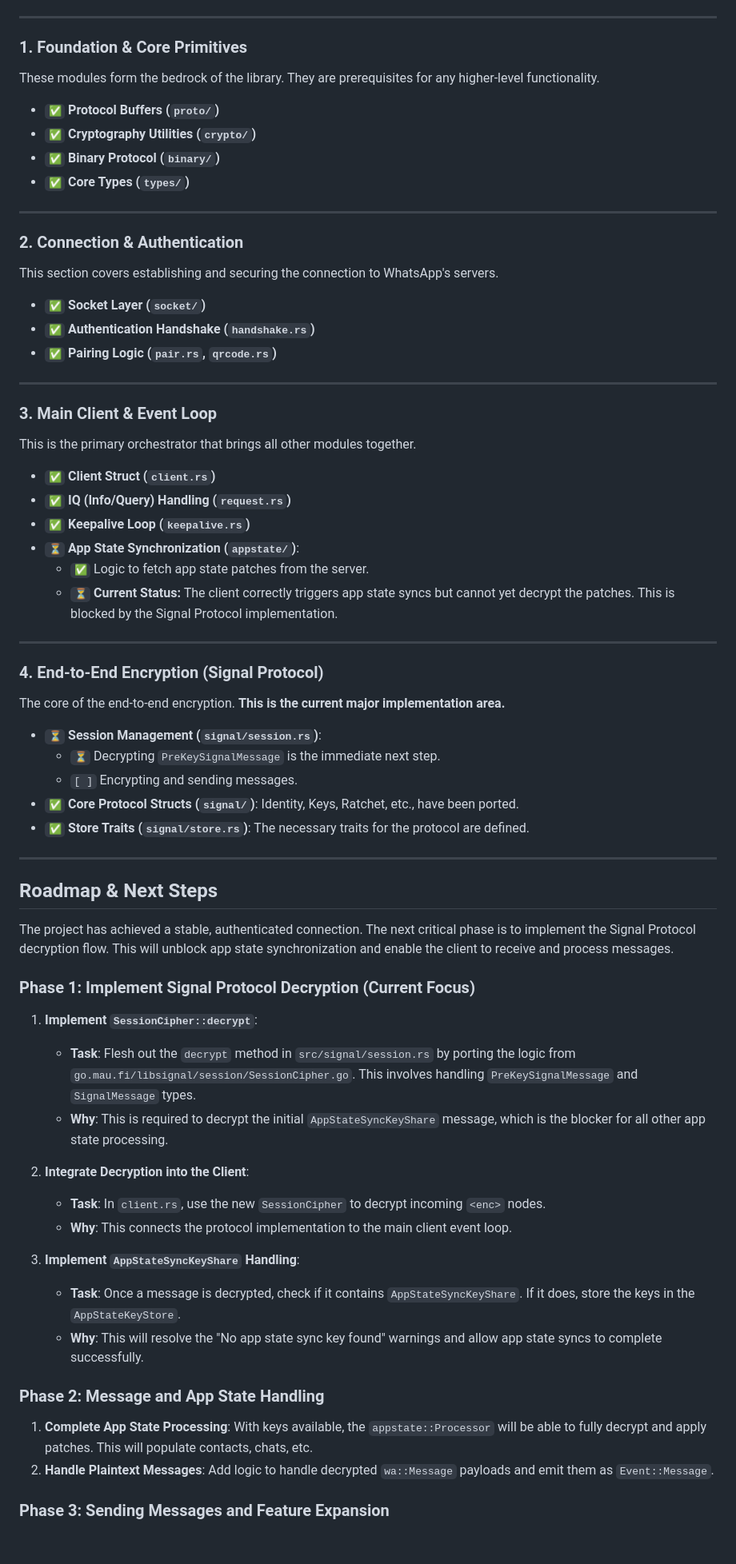
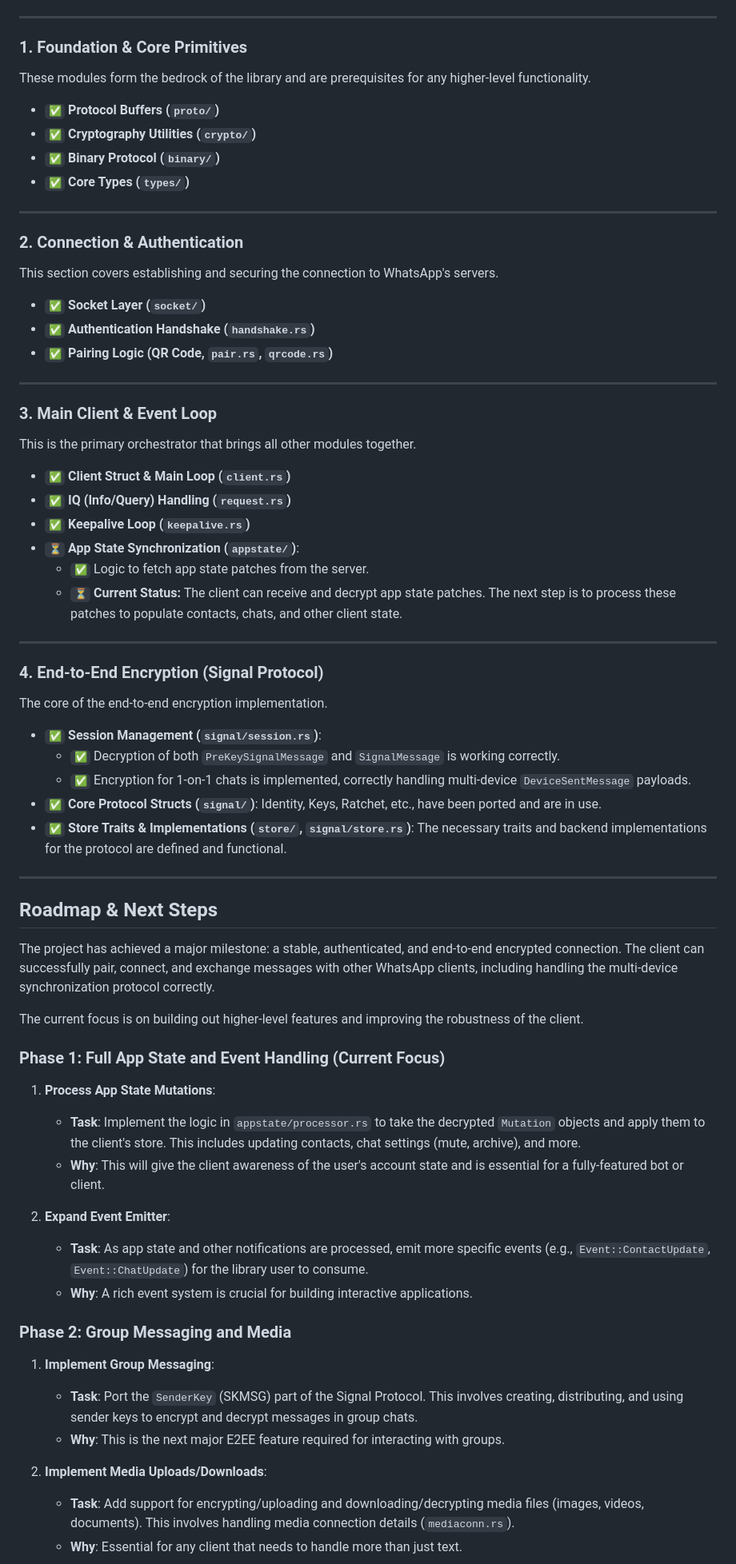
Before and after one commit to jlucaso1/whatsapp-rust, a Markdown page: README.md, the part around one of its changes. Shown at 80% size. Drawn GitHub-style; blank space fills up the shorter version.

Commit message:
docs: update README to clarify module descriptions and migration status; enhance project goals and next steps

```diff
--- a/README.md
+++ b/README.md
@@ -24,7 +24,7 @@ This document outlines the migration progress and the current state of the proje
 
 ### 1. Foundation & Core Primitives
 
-These modules form the bedrock of the library. They are prerequisites for any higher-level functionality.
+These modules form the bedrock of the library and are prerequisites for any higher-level functionality.
 
 - `✅` **Protocol Buffers (`proto/`)**
 - `✅` **Cryptography Utilities (`crypto/`)**
@@ -39,7 +39,7 @@ This section covers establishing and securing the connection to WhatsApp's serve
 
 - `✅` **Socket Layer (`socket/`)**
 - `✅` **Authentication Handshake (`handshake.rs`)**
-- `✅` **Pairing Logic (`pair.rs`, `qrcode.rs`)**
+- `✅` **Pairing Logic (QR Code, `pair.rs`, `qrcode.rs`)**
 
 ---
 
@@ -47,51 +47,52 @@ This section covers establishing and securing the connection to WhatsApp's serve
 
 This is the primary orchestrator that brings all other modules together.
 
-- `✅` **Client Struct (`client.rs`)**
+- `✅` **Client Struct & Main Loop (`client.rs`)**
 - `✅` **IQ (Info/Query) Handling (`request.rs`)**
 - `✅` **Keepalive Loop (`keepalive.rs`)**
 - `⏳` **App State Synchronization (`appstate/`)**:
   - `✅` Logic to fetch app state patches from the server.
-  - `⏳` **Current Status:** The client correctly triggers app state syncs but cannot yet decrypt the patches. This is blocked by the Signal Protocol implementation.
+  - `⏳` **Current Status:** The client can receive and decrypt app state patches. The next step is to process these patches to populate contacts, chats, and other client state.
 
 ---
 
 ### 4. End-to-End Encryption (Signal Protocol)
 
-The core of the end-to-end encryption. **This is the current major implementation area.**
+The core of the end-to-end encryption implementation.
 
-- `⏳` **Session Management (`signal/session.rs`)**:
-  - `⏳` Decrypting `PreKeySignalMessage` is the immediate next step.
-  - `[ ]` Encrypting and sending messages.
-- `✅` **Core Protocol Structs (`signal/`)**: Identity, Keys, Ratchet, etc., have been ported.
-- `✅` **Store Traits (`signal/store.rs`)**: The necessary traits for the protocol are defined.
+- `✅` **Session Management (`signal/session.rs`)**:
+  - `✅` Decryption of both `PreKeySignalMessage` and `SignalMessage` is working correctly.
+  - `✅` Encryption for 1-on-1 chats is implemented, correctly handling multi-device `DeviceSentMessage` payloads.
+- `✅` **Core Protocol Structs (`signal/`)**: Identity, Keys, Ratchet, etc., have been ported and are in use.
+- `✅` **Store Traits & Implementations (`store/`, `signal/store.rs`)**: The necessary traits and backend implementations for the protocol are defined and functional.
 
 ---
 
 ## Roadmap & Next Steps
 
-The project has achieved a stable, authenticated connection. The next critical phase is to implement the Signal Protocol decryption flow. This will unblock app state synchronization and enable the client to receive and process messages.
+The project has achieved a major milestone: a stable, authenticated, and end-to-end encrypted connection. The client can successfully pair, connect, and exchange messages with other WhatsApp clients, including handling the multi-device synchronization protocol correctly.
 
-### Phase 1: Implement Signal Protocol Decryption (Current Focus)
+The current focus is on building out higher-level features and improving the robustness of the client.
 
-1.  **Implement `SessionCipher::decrypt`**:
+### Phase 1: Full App State and Event Handling (Current Focus)
 
-    - **Task**: Flesh out the `decrypt` method in `src/signal/session.rs` by porting the logic from `go.mau.fi/libsignal/session/SessionCipher.go`. This involves handling `PreKeySignalMessage` and `SignalMessage` types.
-    - **Why**: This is required to decrypt the initial `AppStateSyncKeyShare` message, which is the blocker for all other app state processing.
+1.  **Process App State Mutations**:
 
-2.  **Integrate Decryption into the Client**:
+    - **Task**: Implement the logic in `appstate/processor.rs` to take the decrypted `Mutation` objects and apply them to the client's store. This includes updating contacts, chat settings (mute, archive), and more.
+    - **Why**: This will give the client awareness of the user's account state and is essential for a fully-featured bot or client.
 
-    - **Task**: In `client.rs`, use the new `SessionCipher` to decrypt incoming `<enc>` nodes.
-    - **Why**: This connects the protocol implementation to the main client event loop.
+2.  **Expand Event Emitter**:
+    - **Task**: As app state and other notifications are processed, emit more specific events (e.g., `Event::ContactUpdate`, `Event::ChatUpdate`) for the library user to consume.
+    - **Why**: A rich event system is crucial for building interactive applications.
 
-3.  **Implement `AppStateSyncKeyShare` Handling**:
-    - **Task**: Once a message is decrypted, check if it contains `AppStateSyncKeyShare`. If it does, store the keys in the `AppStateKeyStore`.
-    - **Why**: This will resolve the "No app state sync key found" warnings and allow app state syncs to complete successfully.
+### Phase 2: Group Messaging and Media
 
-### Phase 2: Message and App State Handling
+1.  **Implement Group Messaging**:
 
-1.  **Complete App State Processing**: With keys available, the `appstate::Processor` will be able to fully decrypt and apply patches. This will populate contacts, chats, etc.
-2.  **Handle Plaintext Messages**: Add logic to handle decrypted `wa::Message` payloads and emit them as `Event::Message`.
+    - **Task**: Port the `SenderKey` (SKMSG) part of the Signal Protocol. This involves creating, distributing, and using sender keys to encrypt and decrypt messages in group chats.
+    - **Why**: This is the next major E2EE feature required for interacting with groups.
 
-### Phase 3: Sending Messages and Feature Expansion
+2.  **Implement Media Uploads/Downloads**:
+    - **Task**: Add support for encrypting/uploading and downloading/decrypting media files (images, videos, documents). This involves handling media connection details (`mediaconn.rs`).
+    - **Why**: Essential for any client that needs to handle more than just text.
 
```
Also changed, not shown: other parts of README.md (+4 -2 lines).
